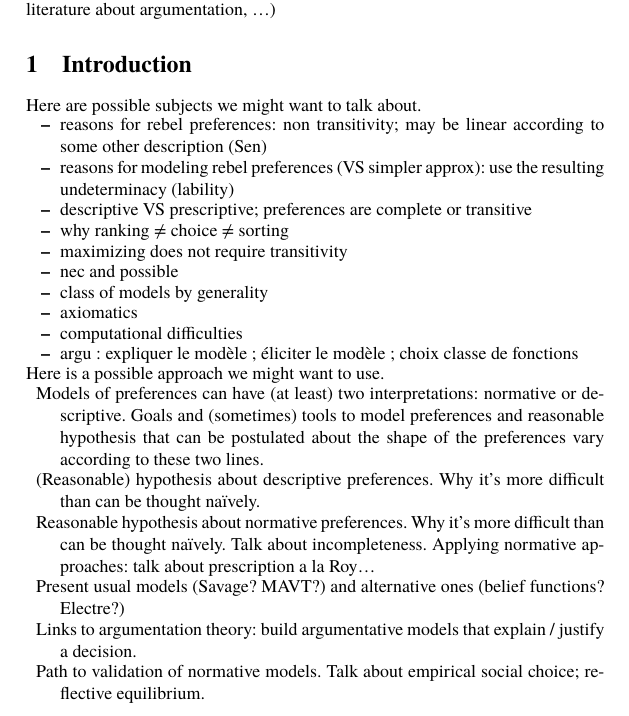
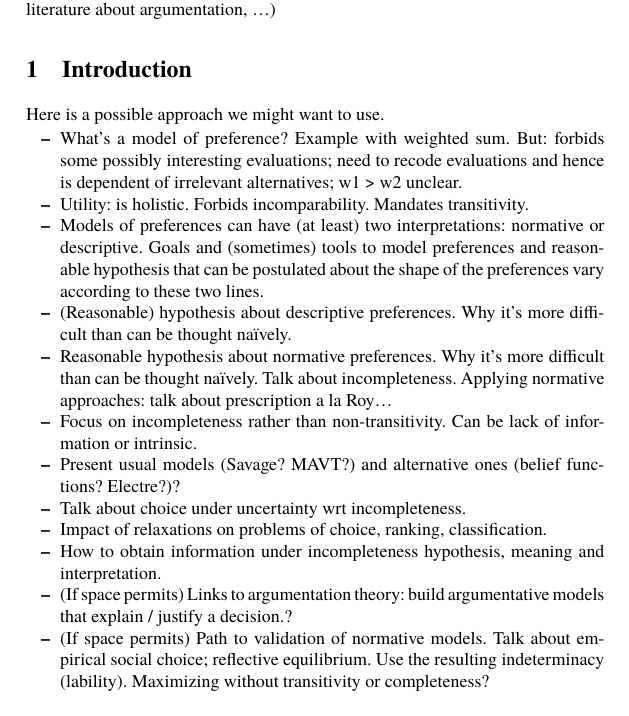
Before and after one commit to oliviercailloux/pref-modeling-survey, a LaTeX thesis (surv.tex): part of the page, cut so that both start at the same text. The pictures show the PDF file surv.pdf that the author committed with the source.

Commit message:
With Seb sugg

```diff
--- a/surv.tex
+++ b/surv.tex
@@ -25,23 +25,11 @@ LAMSADE\\
 \abstract{Literature involving preferences of artificial agents or human beings often assume their preferences are linear, that is, the preference can be represented using a complete transitive antisymmetric binary relation. Much has been written however on more complex, or more interesting, models of preferences. In this article we review some of the reasons that have been put forward to justify more complex modeling, and review some of the techniques that have been proposed to obtain models of such preferences. (Optional: we connect to various related literature about argumentation, …)}
 
 \section{Introduction}
-Here are possible subjects we might want to talk about.
-\begin{itemize}
-	\item reasons for rebel preferences: non transitivity; may be linear according to some other description (Sen)
-	\item reasons for modeling rebel preferences (VS simpler approx): use the resulting undeterminacy (lability)
-	\item descriptive VS prescriptive; preferences are complete or transitive
-	\item why ranking ≠ choice ≠ sorting
-	\item maximizing does not require transitivity
-	\item nec and possible
-	\item class of models by generality
-	\item axiomatics
-	\item computational difficulties
-	\item argu : expliquer le modèle ; éliciter le modèle ; choix classe de fonctions
-\end{itemize}
-
 Here is a possible approach we might want to use.
 
-\begin{description}
+\begin{itemize}
+	\item What’s a model of preference? Example with weighted sum. But: forbids some possibly interesting evaluations; need to recode evaluations and hence is dependent of irrelevant alternatives; w1 > w2 unclear.
+	\item Utility: is holistic. Forbids incomparability. Mandates transitivity.
 	\item Models of preferences can have (at least) two interpretations: normative or descriptive. Goals and (sometimes) tools to model preferences and reasonable hypothesis that can be postulated about the shape of the preferences vary according to these two lines.
 	\item (Reasonable) hypothesis about descriptive preferences. Why it’s more difficult than can be thought naïvely.
 	\item Reasonable hypothesis about normative preferences. Why it’s more difficult than can be thought naïvely. Talk about incompleteness. Applying normative approaches: talk about prescription a la Roy…
@@ -51,2 +36,10 @@ Here is a possible approach we might want to use.
-\end{description}
+	\item Focus on incompleteness rather than non-transitivity. Can be lack of information or intrinsic.
+	\item Present usual models (Savage? MAVT?) and alternative ones (belief functions? Electre?)?
+	\item Talk about choice under uncertainty wrt incompleteness.
+	\item Impact of relaxations on problems of choice, ranking, classification.
+	\item How to obtain information under incompleteness hypothesis, meaning and interpretation.
+	\item (If space permits) Links to argumentation theory: build argumentative models that explain / justify a decision.?
+	\item (If space permits) Path to validation of normative models. Talk about empirical social choice; reflective equilibrium. Use the resulting indeterminacy (lability). Maximizing without transitivity or completeness?
+\end{itemize}
+
 \end{document}
```
Also changed, not shown: surv.pdf, surv.tex (3 more changed lines).
